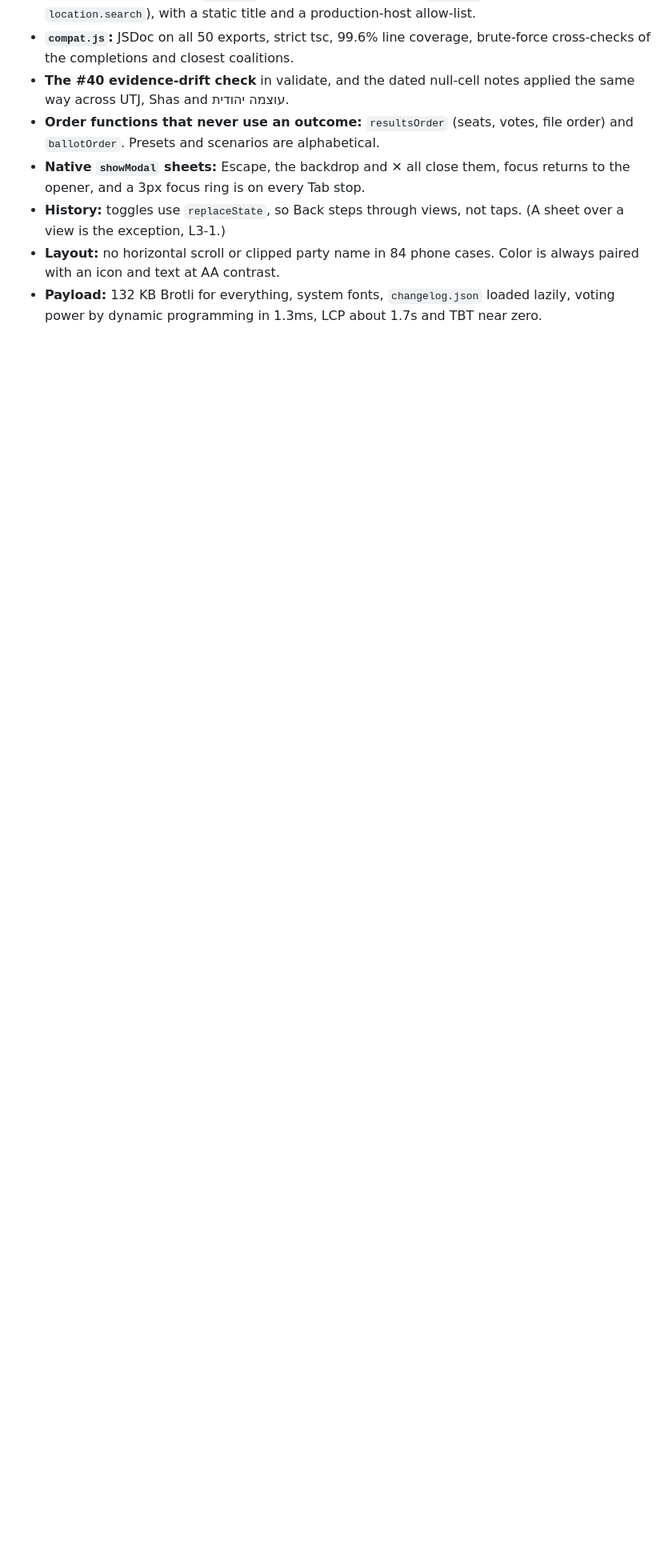
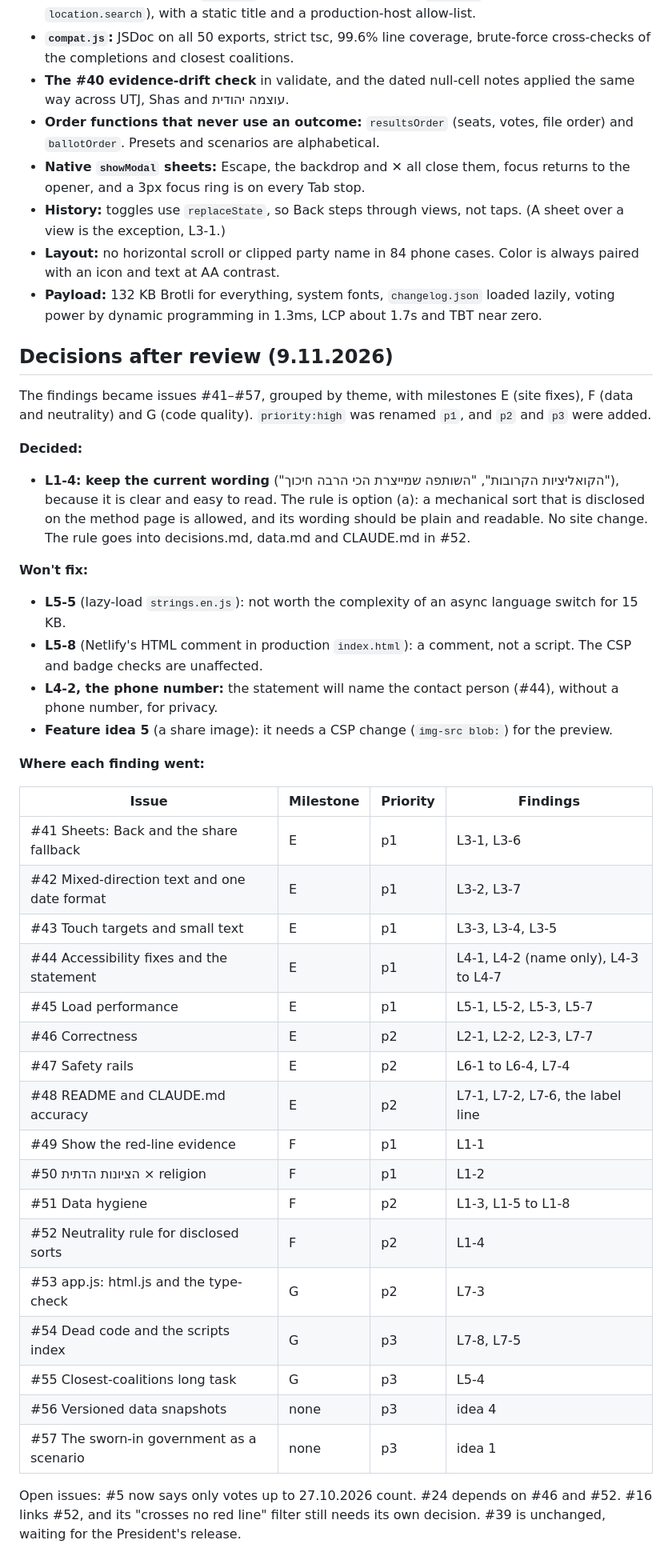
Before and after one commit to Lioo7/mi-im-mi, a Markdown page: docs/review-2026-11-09.md, the part around the change. Shown at 80% size. Rendered like a GitHub page; blank space fills up the shorter version.

Commit message:
docs: decisions after the 9.11 review, and the issues each finding went to (#41-#57)
Co-Authored-By: Claude Opus 5.5 <noreply@anthropic.com>

```diff
--- a/docs/review-2026-11-09.md
+++ b/docs/review-2026-11-09.md
@@ -380,3 +380,40 @@ Sorted by severity, then effort.
 - **History:** toggles use `replaceState`, so Back steps through views, not taps. (A sheet over a view is the exception, L3-1.)
 - **Layout:** no horizontal scroll or clipped party name in 84 phone cases. Color is always paired with an icon and text at AA contrast.
 - **Payload:** 132 KB Brotli for everything, system fonts, `changelog.json` loaded lazily, voting power by dynamic programming in 1.3ms, LCP about 1.7s and TBT near zero.
+
+## Decisions after review (9.11.2026)
+
+The findings became issues #41–#57, grouped by theme, with milestones E (site fixes), F (data and neutrality) and G (code quality). `priority:high` was renamed `p1`, and `p2` and `p3` were added.
+
+**Decided:**
+- **L1-4: keep the current wording** ("הקואליציות הקרובות", "השותפה שמייצרת הכי הרבה חיכוך"), because it is clear and easy to read. The rule is option (a): a mechanical sort that is disclosed on the method page is allowed, and its wording should be plain and readable. No site change. The rule goes into decisions.md, data.md and CLAUDE.md in #52.
+
+**Won't fix:**
+- **L5-5** (lazy-load `strings.en.js`): not worth the complexity of an async language switch for 15 KB.
+- **L5-8** (Netlify's HTML comment in production `index.html`): a comment, not a script. The CSP and badge checks are unaffected.
+- **L4-2, the phone number:** the statement will name the contact person (#44), without a phone number, for privacy.
+- **Feature idea 5** (a share image): it needs a CSP change (`img-src blob:`) for the preview.
+
+**Where each finding went:**
+
+| Issue | Milestone | Priority | Findings |
+|---|---|---|---|
+| #41 Sheets: Back and the share fallback | E | p1 | L3-1, L3-6 |
+| #42 Mixed-direction text and one date format | E | p1 | L3-2, L3-7 |
+| #43 Touch targets and small text | E | p1 | L3-3, L3-4, L3-5 |
+| #44 Accessibility fixes and the statement | E | p1 | L4-1, L4-2 (name only), L4-3 to L4-7 |
+| #45 Load performance | E | p1 | L5-1, L5-2, L5-3, L5-7 |
+| #46 Correctness | E | p2 | L2-1, L2-2, L2-3, L7-7 |
+| #47 Safety rails | E | p2 | L6-1 to L6-4, L7-4 |
+| #48 README and CLAUDE.md accuracy | E | p2 | L7-1, L7-2, L7-6, the label line |
+| #49 Show the red-line evidence | F | p1 | L1-1 |
+| #50 הציונות הדתית × religion | F | p1 | L1-2 |
+| #51 Data hygiene | F | p2 | L1-3, L1-5 to L1-8 |
+| #52 Neutrality rule for disclosed sorts | F | p2 | L1-4 |
+| #53 app.js: html.js and the type-check | G | p2 | L7-3 |
+| #54 Dead code and the scripts index | G | p3 | L7-8, L7-5 |
+| #55 Closest-coalitions long task | G | p3 | L5-4 |
+| #56 Versioned data snapshots | none | p3 | idea 4 |
+| #57 The sworn-in government as a scenario | none | p3 | idea 1 |
+
+Open issues: #5 now says only votes up to 27.10.2026 count. #24 depends on #46 and #52. #16 links #52, and its "crosses no red line" filter still needs its own decision. #39 is unchanged, waiting for the President's release.
```
